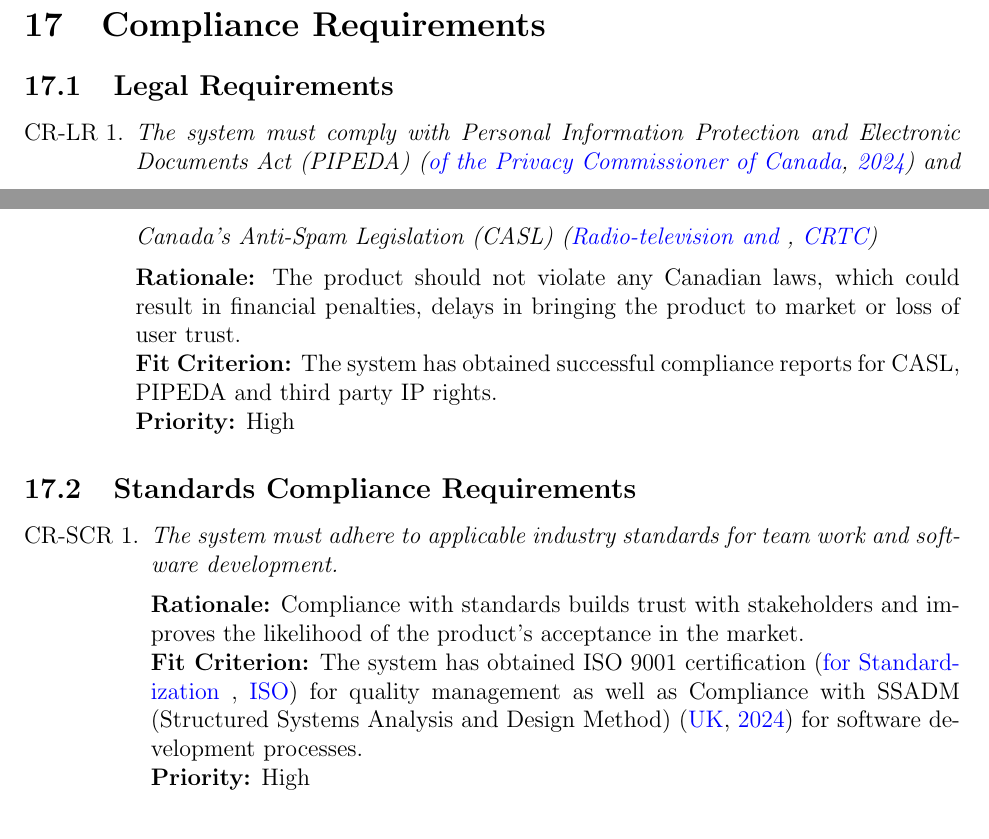
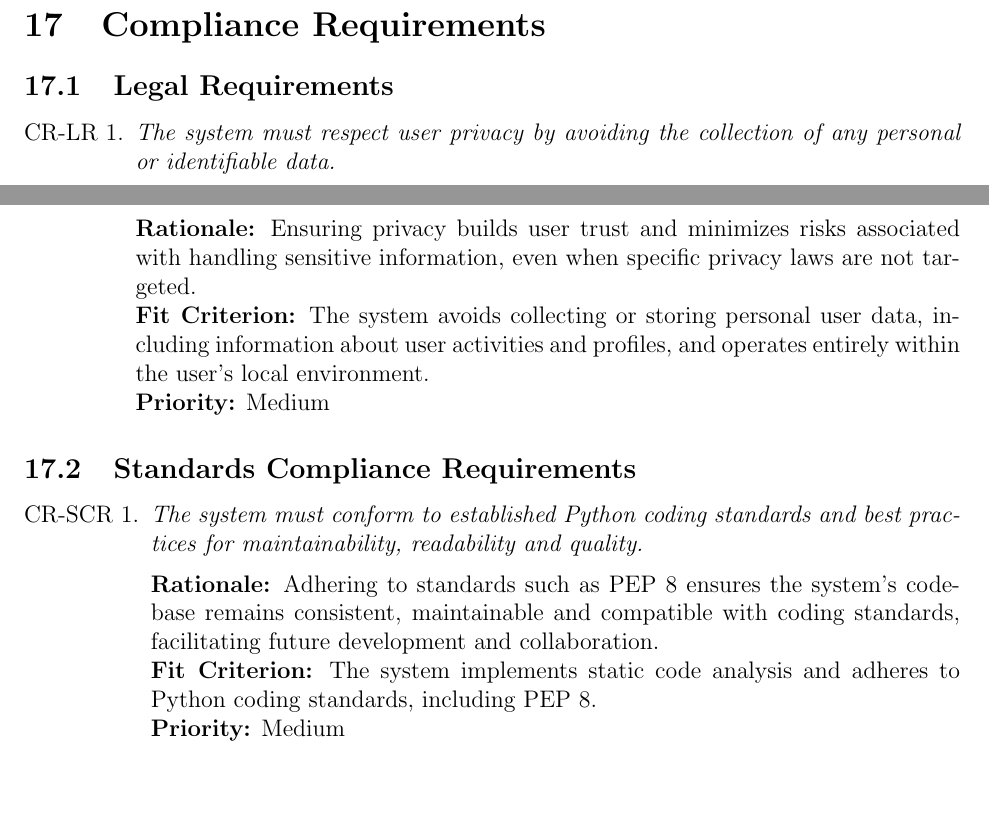
Before and after one commit to ssm-lab/capstone--source-code-optimizer, a LaTeX document (docs/SRS/SRS.tex): two parts of pages 41 and 42 of 57, joined at a grey line, cut so that both start at the same text, the shorter picture padded with empty space. Compiled offline with pdfLaTeX.

Commit message:
Updated compliance requirements with changed requirements #367

```diff
--- a/docs/SRS/SRS.tex
+++ b/docs/SRS/SRS.tex
@@ -1147,17 +1147,17 @@ The cultural requirements of this project include the following:
 \section{Compliance Requirements}
 \subsection{Legal Requirements}
 \begin{enumerate}[label=CR-LR \arabic*., wide=0pt, leftmargin=*]
-    \item \emph{The system must comply with Personal Information Protection and Electronic Documents Act (PIPEDA)~\citep{PIPEDA2024} and Canada’s Anti-Spam Legislation (CASL)~\citep{CASL2024}}\\[2mm]
-    {\bf Rationale:} The product should not violate any Canadian laws, which could result in  financial penalties, delays in bringing the product to market or loss of user trust.\\
-    {\bf Fit Criterion:} The system has obtained successful compliance reports for CASL, PIPEDA and third party IP rights.\\
-    {\bf Priority:} High
+    \item \emph{The system must respect user privacy by avoiding the collection of any personal or identifiable data.}\\[2mm]
+    {\bf Rationale:} Ensuring privacy builds user trust and minimizes risks associated with handling sensitive information, even when specific privacy laws are not targeted.\\
+    {\bf Fit Criterion:} The system avoids collecting or storing personal user data, including information about user activities and profiles, and operates entirely within the user’s local environment.\\
+    {\bf Priority:} Medium
 \end{enumerate}
 \subsection{Standards Compliance Requirements}
 \begin{enumerate}[label=CR-SCR \arabic*., wide=0pt, leftmargin=*]
-	\item \emph{The system must adhere to applicable industry standards for team work and software development.}\\[2mm]
-    {\bf Rationale:} Compliance with standards builds trust with stakeholders and improves the likelihood of the product’s acceptance in the market.\\
-    {\bf Fit Criterion:} The system has obtained ISO 9001 certification~\citep{ISO9001} for quality management as well as Compliance with SSADM (Structured Systems Analysis and Design Method)~\citep{SSADM2024} for software development processes.\\
-    {\bf Priority:} High
+	\item \emph{The system must conform to established Python coding standards and best practices for maintainability, readability and quality.}\\[2mm]
+    {\bf Rationale:} Adhering to standards such as PEP 8 ensures the system’s codebase remains consistent, maintainable and compatible with coding standards, facilitating future development and collaboration.\\
+    {\bf Fit Criterion:} The system implements static code analysis and adheres to Python coding standards, including PEP 8.\\
+    {\bf Priority:} Medium
 \end{enumerate}
 
 \section{Open Issues}
```
